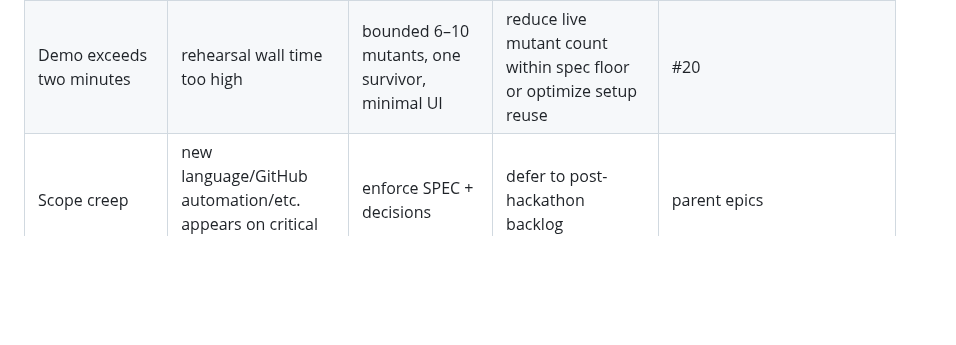
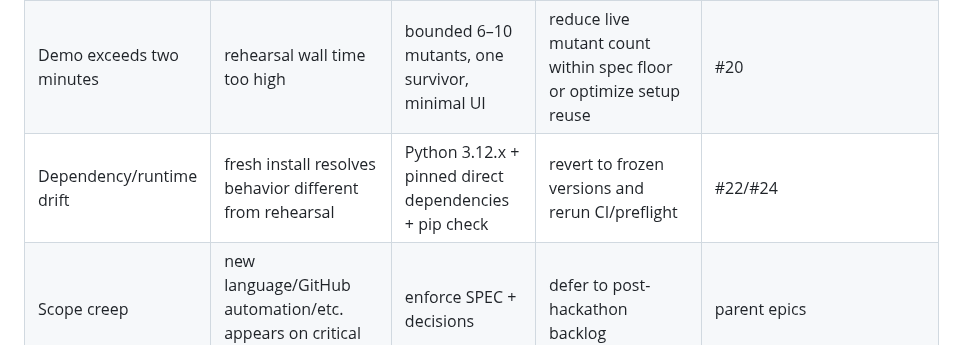
Before and after one commit to reverez/Tech-Europe-2026-PERJURY, a Markdown page: docs/RISK_REGISTER.md, the part around the change. Rendered like a GitHub page; blank space fills up the shorter version.

Commit message:
docs: track dependency drift risk

```diff
--- a/docs/RISK_REGISTER.md
+++ b/docs/RISK_REGISTER.md
@@ -12,6 +12,7 @@
 | External quota/network failure | provider errors/timeouts | preflight early; classify provider failure | show previously captured **real** run evidence, clearly labelled recorded, not live | #20/#24 |
 | Re-score contradicts selected verification | selected mutant does not reproduce as killed | same-batch replay + inconsistency state | do not claim score improvement; surface inconsistency | #25 |
 | Demo exceeds two minutes | rehearsal wall time too high | bounded 6–10 mutants, one survivor, minimal UI | reduce live mutant count within spec floor or optimize setup reuse | #20 |
+| Dependency/runtime drift | fresh install resolves behavior different from rehearsal | Python 3.12.x + pinned direct dependencies + pip check | revert to frozen versions and rerun CI/preflight | #22/#24 |
 | Scope creep | new language/GitHub automation/etc. appears on critical path | enforce SPEC + decisions | defer to post-hackathon backlog | parent epics |
 | Parallel agent merge collision | same contract file edited concurrently | lane ownership + short branches + rebase | serialize contract changes | DEVELOPMENT_WORKFLOW |
 | Documentation drift | commands/issue numbers no longer match code | doc update matrix + final audit | block #23 sign-off | #23 |
```
